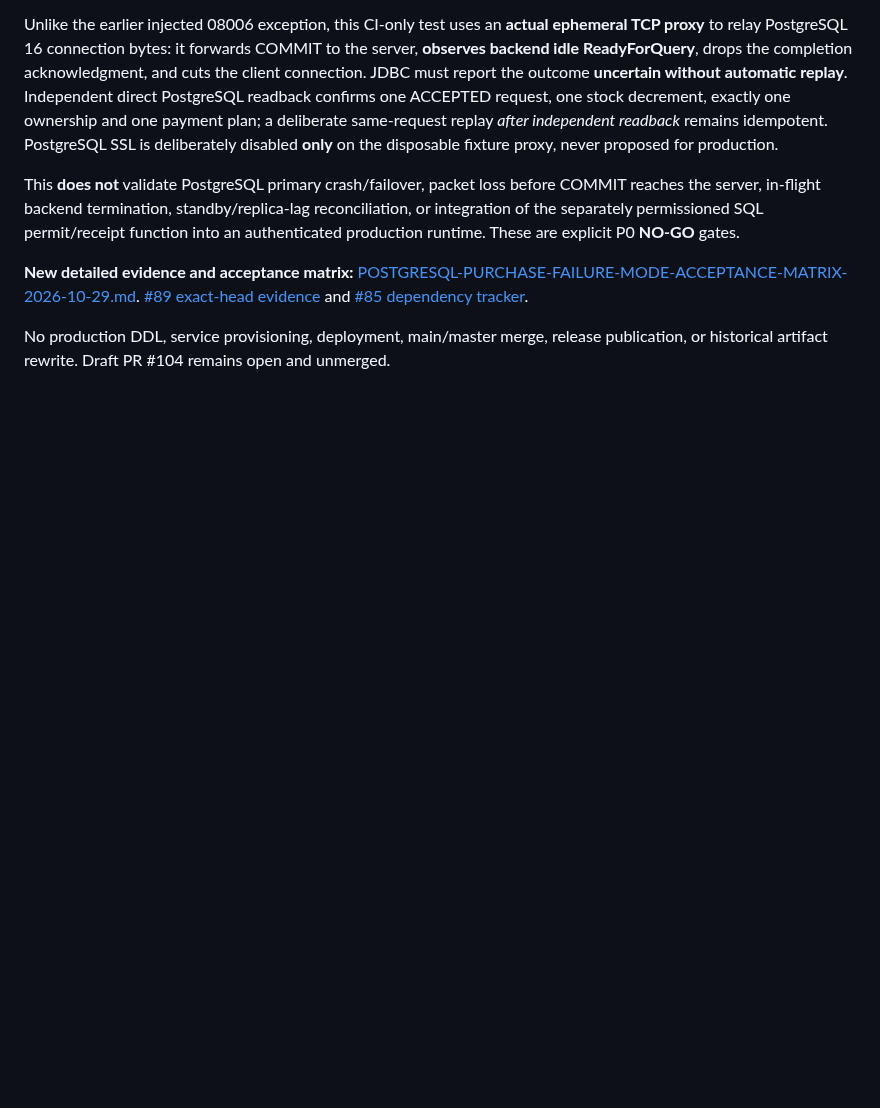
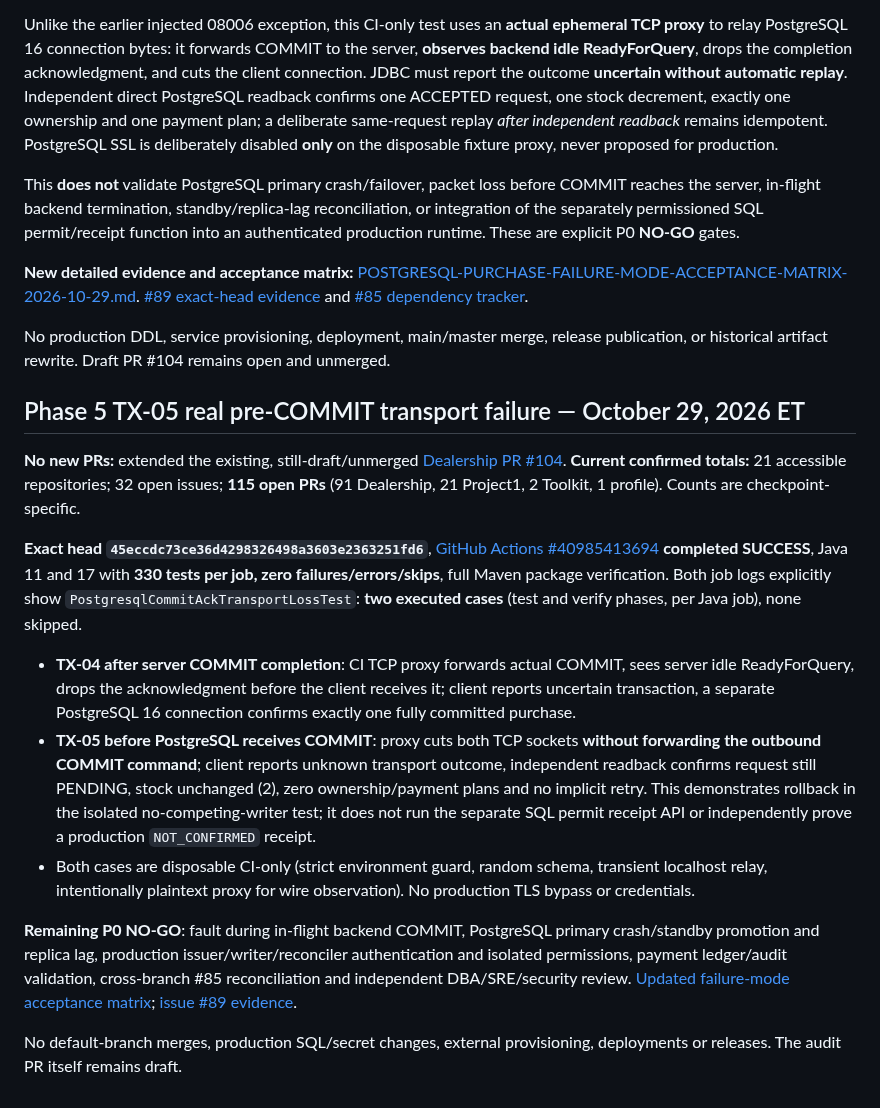
Before and after one commit to danwiz/danwiz, a Markdown page: docs/audits/GITHUB-PORTFOLIO-REMEDIATION-PLAN-2026-10-29.md, the part around the change. GitHub-like rendering; blank space fills up the shorter version.

Commit message:
docs(audit): record 330-test actual pre/post COMMIT transport interruption

```diff
--- a/docs/audits/GITHUB-PORTFOLIO-REMEDIATION-PLAN-2026-10-29.md
+++ b/docs/audits/GITHUB-PORTFOLIO-REMEDIATION-PLAN-2026-10-29.md
@@ -162,3 +162,18 @@ This **does not** validate PostgreSQL primary crash/failover, packet loss before
 **New detailed evidence and acceptance matrix:** [POSTGRESQL-PURCHASE-FAILURE-MODE-ACCEPTANCE-MATRIX-2026-10-29.md](POSTGRESQL-PURCHASE-FAILURE-MODE-ACCEPTANCE-MATRIX-2026-10-29.md). [#89 exact-head evidence](https://github.com/danwiz/project0-cardealership/issues/89#issuecomment-6512539039) and [#85 dependency tracker](https://github.com/danwiz/project0-cardealership/issues/85#issuecomment-6512539914).
 
 No production DDL, service provisioning, deployment, main/master merge, release publication, or historical artifact rewrite. Draft PR #104 remains open and unmerged.
+
+
+## Phase 5 TX-05 real pre-COMMIT transport failure — October 29, 2026 ET
+
+**No new PRs:** extended the existing, still-draft/unmerged [Dealership PR #104](https://github.com/danwiz/project0-cardealership/pull/104). **Current confirmed totals:** 21 accessible repositories; 32 open issues; **115 open PRs** (91 Dealership, 21 Project1, 2 Toolkit, 1 profile). Counts are checkpoint-specific.
+
+**Exact head `45eccdc73ce36d4298326498a3603e2363251fd6`**, [GitHub Actions #40985413694](https://github.com/danwiz/project0-cardealership/actions/runs/40985413694) **completed SUCCESS**, Java 11 and 17 with **330 tests per job, zero failures/errors/skips**, full Maven package verification. Both job logs explicitly show `PostgresqlCommitAckTransportLossTest`: **two executed cases** (test and verify phases, per Java job), none skipped.
+
+- **TX-04 after server COMMIT completion**: CI TCP proxy forwards actual COMMIT, sees server idle ReadyForQuery, drops the acknowledgment before the client receives it; client reports uncertain transaction, a separate PostgreSQL 16 connection confirms exactly one fully committed purchase.
+- **TX-05 before PostgreSQL receives COMMIT**: proxy cuts both TCP sockets **without forwarding the outbound COMMIT command**; client reports unknown transport outcome, independent readback confirms request still PENDING, stock unchanged (2), zero ownership/payment plans and no implicit retry. This demonstrates rollback in the isolated no-competing-writer test; it does not run the separate SQL permit receipt API or independently prove a production `NOT_CONFIRMED` receipt.
+- Both cases are disposable CI-only (strict environment guard, random schema, transient localhost relay, intentionally plaintext proxy for wire observation). No production TLS bypass or credentials.
+
+**Remaining P0 NO-GO**: fault during in-flight backend COMMIT, PostgreSQL primary crash/standby promotion and replica lag, production issuer/writer/reconciler authentication and isolated permissions, payment ledger/audit validation, cross-branch #85 reconciliation and independent DBA/SRE/security review. [Updated failure-mode acceptance matrix](POSTGRESQL-PURCHASE-FAILURE-MODE-ACCEPTANCE-MATRIX-2026-10-29.md); [issue #89 evidence](https://github.com/danwiz/project0-cardealership/issues/89#issuecomment-6512619677).
+
+No default-branch merges, production SQL/secret changes, external provisioning, deployments or releases. The audit PR itself remains draft.
```
